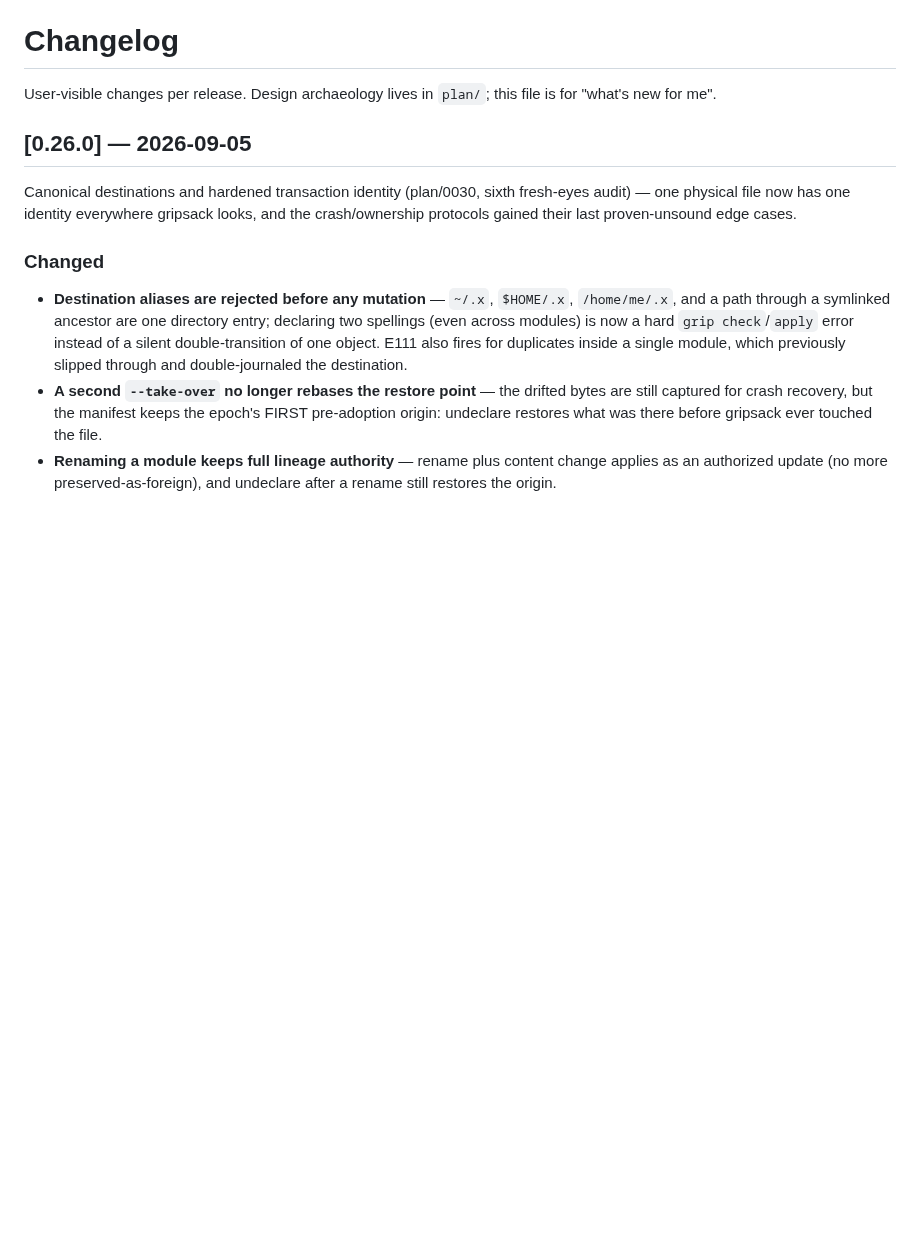
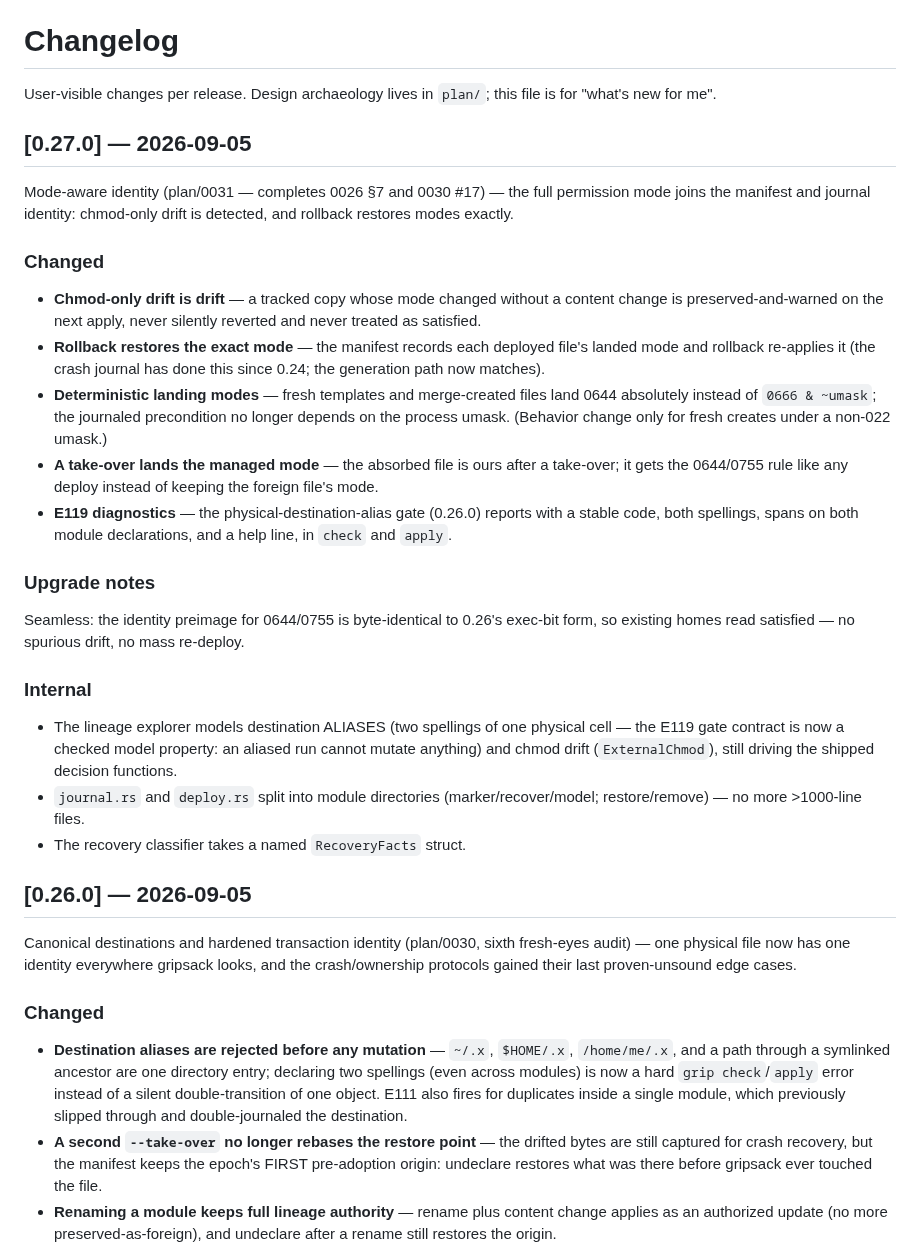
Before and after one commit to gripsack-dev/gripsack-dev.github.io, a Markdown page: doc/changelog.md, the part around the change. Drawn GitHub-style; blank space fills up the shorter version.

Commit message:
roadmap: 0030/0031 shipped, model-first directive, soak waiver; changelog 0.27.0

```diff
--- a/doc/changelog.md
+++ b/doc/changelog.md
@@ -2,6 +2,47 @@
 
 User-visible changes per release. Design archaeology lives in
 `plan/`; this file is for "what's new for me".
+
+## [0.27.0] — 2026-09-05
+
+Mode-aware identity (plan/0031 — completes 0026 §7 and 0030 #17) —
+the full permission mode joins the manifest and journal identity:
+chmod-only drift is detected, and rollback restores modes exactly.
+
+### Changed
+
+- **Chmod-only drift is drift** — a tracked copy whose mode changed
+  without a content change is preserved-and-warned on the next apply,
+  never silently reverted and never treated as satisfied.
+- **Rollback restores the exact mode** — the manifest records each
+  deployed file's landed mode and rollback re-applies it (the crash
+  journal has done this since 0.24; the generation path now matches).
+- **Deterministic landing modes** — fresh templates and merge-created
+  files land 0644 absolutely instead of `0666 & ~umask`; the
+  journaled precondition no longer depends on the process umask.
+  (Behavior change only for fresh creates under a non-022 umask.)
+- **A take-over lands the managed mode** — the absorbed file is ours
+  after a take-over; it gets the 0644/0755 rule like any deploy
+  instead of keeping the foreign file's mode.
+- **E119 diagnostics** — the physical-destination-alias gate
+  (0.26.0) reports with a stable code, both spellings, spans on both
+  module declarations, and a help line, in `check` and `apply`.
+
+### Upgrade notes
+
+Seamless: the identity preimage for 0644/0755 is byte-identical to
+0.26's exec-bit form, so existing homes read satisfied — no spurious
+drift, no mass re-deploy.
+
+### Internal
+
+- The lineage explorer models destination ALIASES (two spellings of
+  one physical cell — the E119 gate contract is now a checked model
+  property: an aliased run cannot mutate anything) and chmod drift
+  (`ExternalChmod`), still driving the shipped decision functions.
+- `journal.rs` and `deploy.rs` split into module directories
+  (marker/recover/model; restore/remove) — no more >1000-line files.
+- The recovery classifier takes a named `RecoveryFacts` struct.
 
 ## [0.26.0] — 2026-09-05
 
```
Also changed, not shown: doc/roadmap.md (+29 -10 lines).
